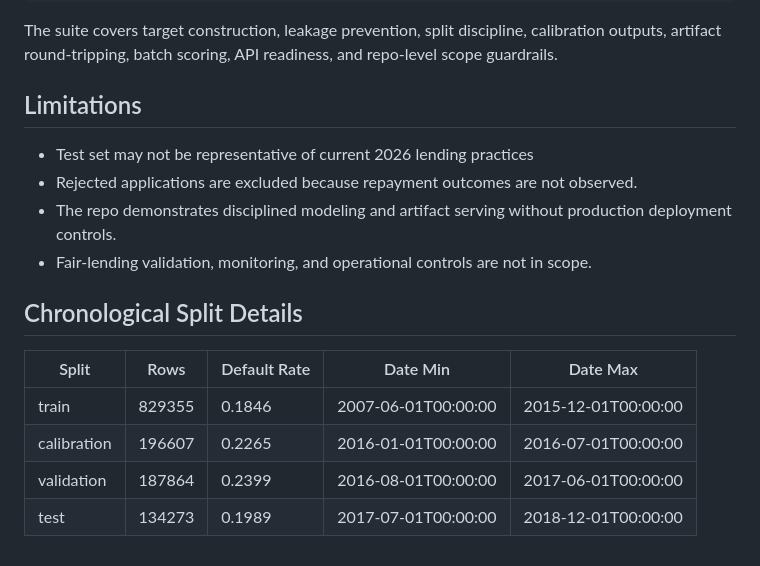
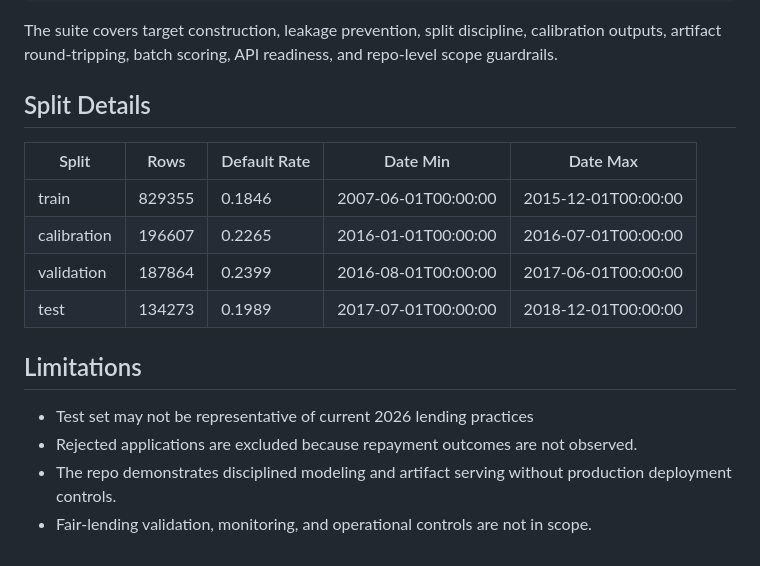
Before and after one commit to mbernstein663/creditdefapi, a Markdown page: README_Backupcopy.md, the part around one of its changes. Drawn GitHub-style.

```diff
--- a/README_Backupcopy.md
+++ b/README_Backupcopy.md
@@ -225,14 +232,7 @@ python -m pytest
 
 The suite covers target construction, leakage prevention, split discipline, calibration outputs, artifact round-tripping, batch scoring, API readiness, and repo-level scope guardrails.
 
-## Limitations
-
-- Test set may not be representative of current 2026 lending practices
-- Rejected applications are excluded because repayment outcomes are not observed.
-- The repo demonstrates disciplined modeling and artifact serving without production deployment controls.
-- Fair-lending validation, monitoring, and operational controls are not in scope.
-
-## Chronological Split Details
+## Split Details
 
 | Split | Rows | Default Rate | Date Min | Date Max |
 | --- | --- | --- | --- | --- |
@@ -240,3 +240,10 @@ The suite covers target construction, leakage prevention, split discipline, cali
 | calibration | 196607 | 0.2265 | 2016-01-01T00:00:00 | 2016-07-01T00:00:00 |
 | validation | 187864 | 0.2399 | 2016-08-01T00:00:00 | 2017-06-01T00:00:00 |
 | test | 134273 | 0.1989 | 2017-07-01T00:00:00 | 2018-12-01T00:00:00 |
+
+## Limitations
+
+- Test set may not be representative of current 2026 lending practices
+- Rejected applications are excluded because repayment outcomes are not observed.
+- The repo demonstrates disciplined modeling and artifact serving without production deployment controls.
+- Fair-lending validation, monitoring, and operational controls are not in scope.
```
Also changed, not shown: other parts of README_Backupcopy.md (+32 -25 lines).
